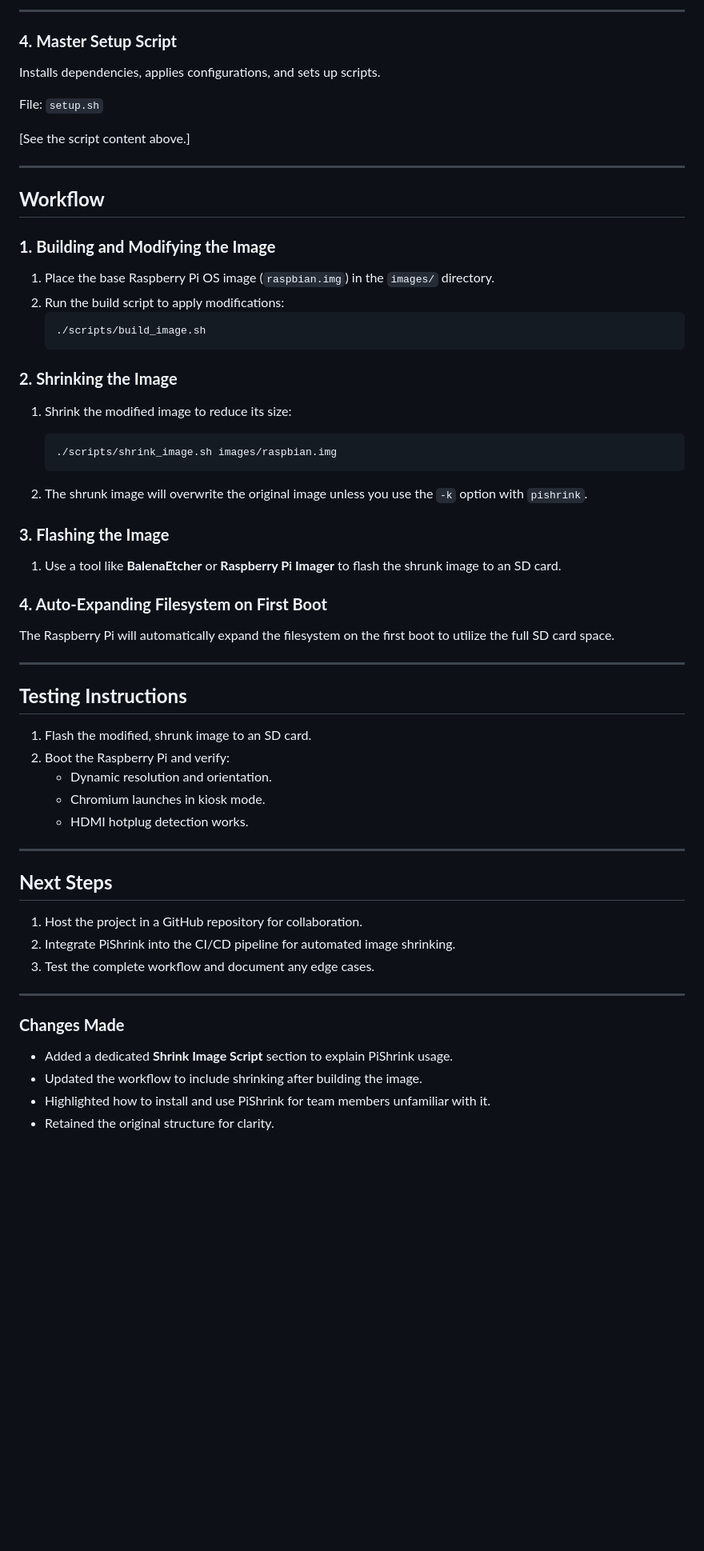
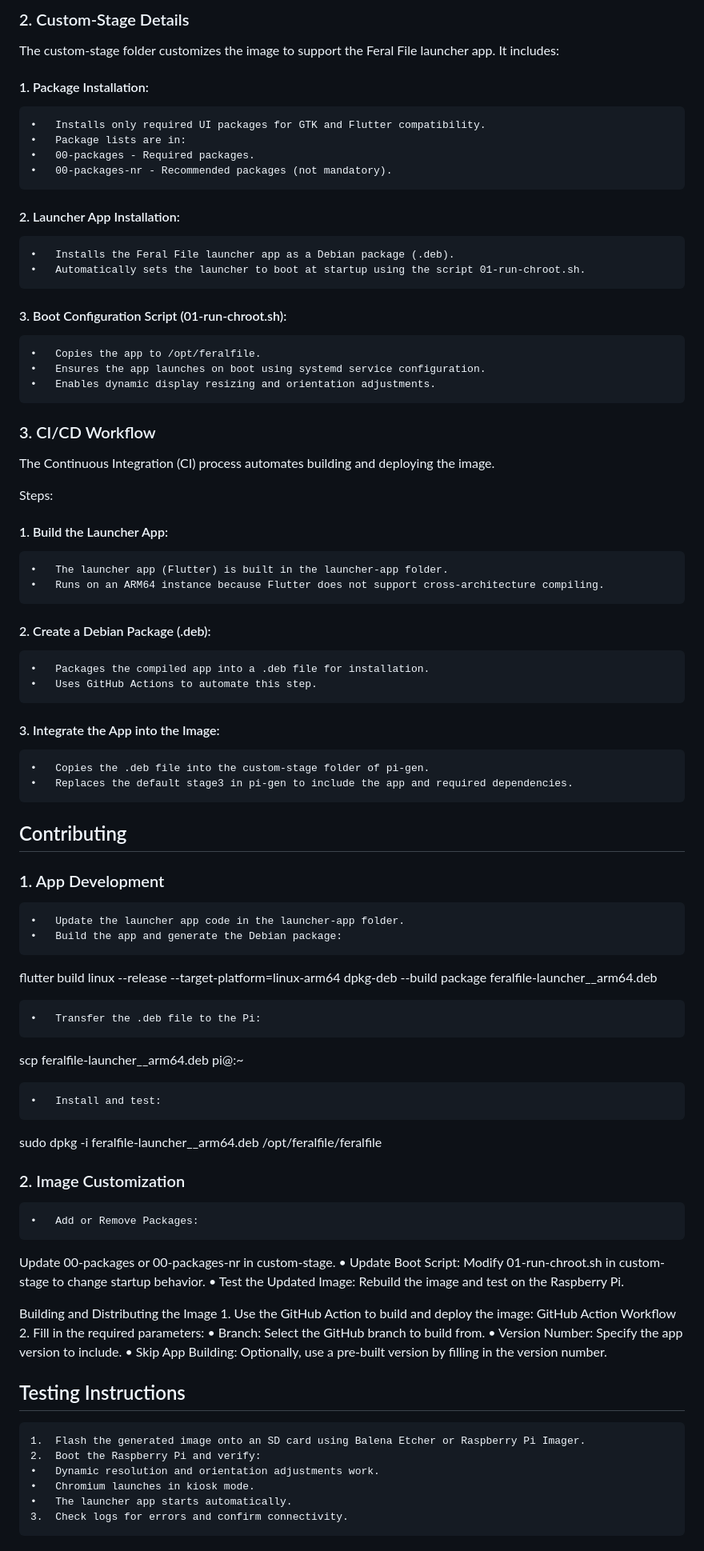
Before and after one commit to bitmark-inc/feralfile-device, a Markdown page: README.md, the part around one of its changes. Shown at 80% size. GitHub-like rendering; blank space fills up the shorter version.

````diff
--- a/README.md
+++ b/README.md
@@ -83,58 +41,75 @@ chmod +x scripts/shrink_image.sh
 
----
+### 2. Custom-Stage Details
 
-### **4. Master Setup Script**
-Installs dependencies, applies configurations, and sets up scripts.
+The custom-stage folder customizes the image to support the Feral File launcher app. It includes:
+#### 1.	Package Installation:
+	•	Installs only required UI packages for GTK and Flutter compatibility.
+	•	Package lists are in:
+	•	00-packages - Required packages.
+	•	00-packages-nr - Recommended packages (not mandatory).
+#### 2.	Launcher App Installation:
+	•	Installs the Feral File launcher app as a Debian package (.deb).
+	•	Automatically sets the launcher to boot at startup using the script 01-run-chroot.sh.
+#### 3.	Boot Configuration Script (01-run-chroot.sh):
+	•	Copies the app to /opt/feralfile.
+	•	Ensures the app launches on boot using systemd service configuration.
+	•	Enables dynamic display resizing and orientation adjustments.
 
-File: `setup.sh`
+### 3. CI/CD Workflow
 
-[See the script content above.]
+The Continuous Integration (CI) process automates building and deploying the image.
 
----
+Steps:
+#### 1.	Build the Launcher App:
+	•	The launcher app (Flutter) is built in the launcher-app folder.
+	•	Runs on an ARM64 instance because Flutter does not support cross-architecture compiling.
+#### 2.	Create a Debian Package (.deb):
+	•	Packages the compiled app into a .deb file for installation.
+	•	Uses GitHub Actions to automate this step.
+#### 3.	Integrate the App into the Image:
+	•	Copies the .deb file into the custom-stage folder of pi-gen.
+	•	Replaces the default stage3 in pi-gen to include the app and required dependencies.
 
-## **Workflow**
+## Contributing
 
-### **1. Building and Modifying the Image**
-1. Place the base Raspberry Pi OS image (`raspbian.img`) in the `images/` directory.
-2. Run the build script to apply modifications:
-   ```bash
-   ./scripts/build_image.sh
-   ```
+### 1. App Development
+	•	Update the launcher app code in the launcher-app folder.
+	•	Build the app and generate the Debian package:
 
-### **2. Shrinking the Image**
-1. Shrink the modified image to reduce its size:
-   ```bash
-   ./scripts/shrink_image.sh images/raspbian.img
-   ```
+flutter build linux --release --target-platform=linux-arm64
+dpkg-deb --build package feralfile-launcher_<version>_arm64.deb
 
-2. The shrunk image will overwrite the original image unless you use the `-k` option with `pishrink`.
 
-### **3. Flashing the Image**
-1. Use a tool like **BalenaEtcher** or **Raspberry Pi Imager** to flash the shrunk image to an SD card.
+	•	Transfer the .deb file to the Pi:
 
-### **4. Auto-Expanding Filesystem on First Boot**
-The Raspberry Pi will automatically expand the filesystem on the first boot to utilize the full SD card space.
+scp feralfile-launcher_<version>_arm64.deb pi@<raspberry-pi-ip>:~
 
----
 
-## **Testing Instructions**
-1. Flash the modified, shrunk image to an SD card.
-2. Boot the Raspberry Pi and verify:
-   - Dynamic resolution and orientation.
-   - Chromium launches in kiosk mode.
-   - HDMI hotplug detection works.
+	•	Install and test:
 
----
+sudo dpkg -i feralfile-launcher_<version>_arm64.deb
+/opt/feralfile/feralfile
 
-## **Next Steps**
-1. Host the project in a GitHub repository for collaboration.
-2. Integrate PiShrink into the CI/CD pipeline for automated image shrinking.
-3. Test the complete workflow and document any edge cases.
+### 2. Image Customization
+	•	Add or Remove Packages:
+Update 00-packages or 00-packages-nr in custom-stage.
+	•	Update Boot Script:
+Modify 01-run-chroot.sh in custom-stage to change startup behavior.
+	•	Test the Updated Image:
+Rebuild the image and test on the Raspberry Pi.
 
----
+Building and Distributing the Image
+	1.	Use the GitHub Action to build and deploy the image:
+GitHub Action Workflow
+	2.	Fill in the required parameters:
+	•	Branch: Select the GitHub branch to build from.
+	•	Version Number: Specify the app version to include.
+	•	Skip App Building: Optionally, use a pre-built version by filling in the version number.
 
-### **Changes Made**
-- Added a dedicated **Shrink Image Script** section to explain PiShrink usage.
-- Updated the workflow to include shrinking after building the image.
-- Highlighted how to install and use PiShrink for team members unfamiliar with it.
-- Retained the original structure for clarity.
+## Testing Instructions
+	1.	Flash the generated image onto an SD card using Balena Etcher or Raspberry Pi Imager.
+	2.	Boot the Raspberry Pi and verify:
+	•	Dynamic resolution and orientation adjustments work.
+	•	Chromium launches in kiosk mode.
+	•	The launcher app starts automatically.
+	3.	Check logs for errors and confirm connectivity.
````
Also changed, not shown: other parts of README.md (+28 -70 lines).
